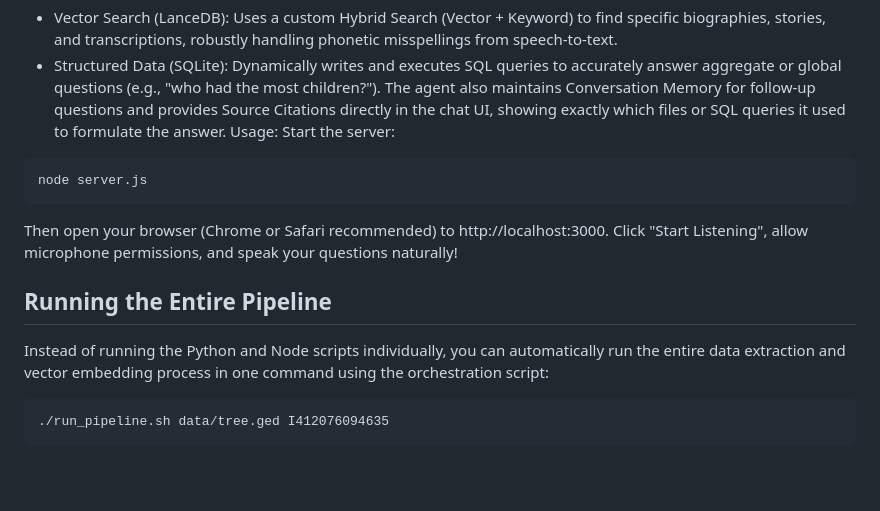
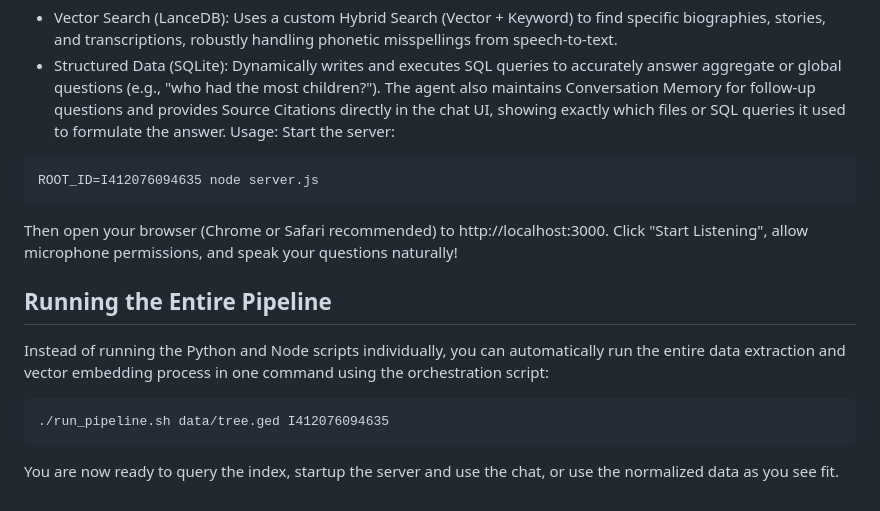
Before and after one commit to mshaheen220/genealogy-agent, a Markdown page: README.md, the part around the change. Rendered like a GitHub page; blank space fills up the shorter version.

````diff
--- a/README.md
+++ b/README.md
@@ -102,7 +102,7 @@ The agent also maintains Conversation Memory for follow-up questions and provide
 Usage:
 Start the server:
 ```bash
-node server.js
+ROOT_ID=I412076094635 node server.js
 ```
 Then open your browser (Chrome or Safari recommended) to http://localhost:3000. Click "Start Listening", allow microphone permissions, and speak your questions naturally!
 
@@ -112,3 +112,5 @@ Instead of running the Python and Node scripts individually, you can automatical
 ```bash
 ./run_pipeline.sh data/tree.ged I412076094635
 ```
+
+You are now ready to query the index, startup the server and use the chat, or use the normalized data as you see fit.
````
